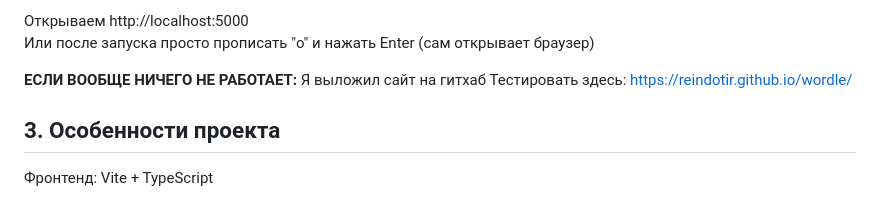
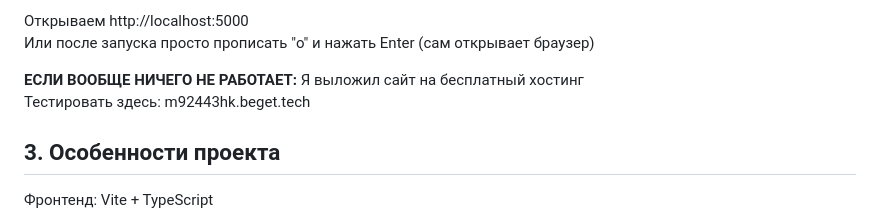
Before and after one commit to Reindotir/wordle, a Markdown page: README.md, the part around the change. Drawn GitHub-style.

Commit message:
изменил домен для сайта на бесплатно хостинге

```diff
--- a/README.md
+++ b/README.md
@@ -19,8 +19,8 @@
 Или после запуска просто прописать "o" и нажать Enter (сам открывает браузер)
 
 **ЕСЛИ ВООБЩЕ НИЧЕГО НЕ РАБОТАЕТ:**
-Я выложил сайт на гитхаб
-Тестировать здесь: https://reindotir.github.io/wordle/
+Я выложил сайт на бесплатный хостинг
+Тестировать здесь: m92443hk.beget.tech
 
 ## 3. Особенности проекта
 
```
